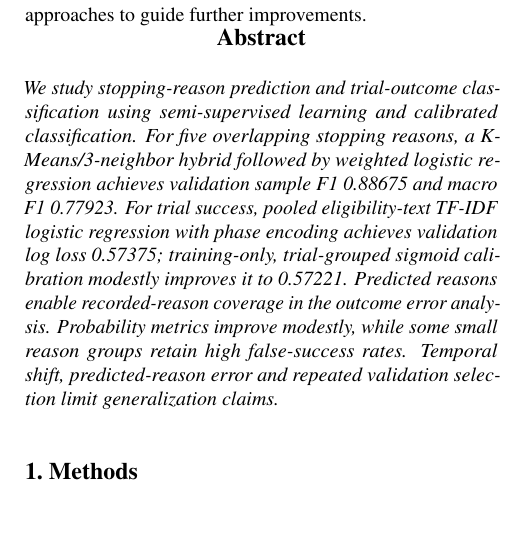
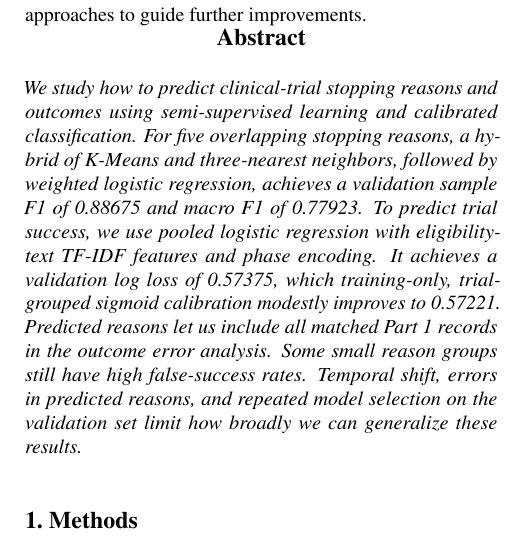
Before and after one commit to jontumalle/applied-ml-midterm, a LaTeX paper (writeup/main.tex): part of one column of page 1 of 4 before the commit and part of one column of page 1 of 5 after it, cut so that both start at the same text, the shorter picture padded with empty space. Compiled offline with pdfLaTeX.

Commit message:
Improve readability of abstract

```diff
--- a/writeup/main.tex
+++ b/writeup/main.tex
@@ -17,15 +17,18 @@ approaches for the final models. We also used common elements of our approaches
 guide further improvements.
 
 \begin{abstract}
-We study stopping-reason prediction and trial-outcome classification using
-semi-supervised learning and calibrated classification. For five overlapping stopping reasons, a K-Means/3-neighbor
-hybrid followed by weighted logistic regression achieves validation sample F1
-0.88675 and macro F1 0.77923. For trial success, pooled eligibility-text TF-IDF
-logistic regression with phase encoding achieves validation log loss 0.57375;
-training-only, trial-grouped sigmoid calibration modestly improves it to 0.57221.
-Predicted reasons enable recorded-reason coverage in the outcome error analysis. Probability metrics improve modestly, while some small
-reason groups retain high false-success rates. Temporal shift, predicted-reason
-error and repeated validation selection limit generalization claims.
+We study how to predict clinical-trial stopping reasons and outcomes using
+semi-supervised learning and calibrated classification. For five overlapping
+stopping reasons, a hybrid of K-Means and three-nearest neighbors, followed by
+weighted logistic regression, achieves a validation sample F1 of 0.88675 and
+macro F1 of 0.77923. To predict trial success, we use pooled logistic regression
+with eligibility-text TF-IDF features and phase encoding. It achieves a validation
+log loss of 0.57375, which training-only, trial-grouped sigmoid calibration
+modestly improves to 0.57221. Predicted reasons let us include all matched
+Part 1 records in the outcome error analysis. Some small reason groups still have
+high false-success rates. Temporal shift, errors in predicted reasons, and repeated
+model selection on the validation set limit how broadly we can generalize these
+results.
 \end{abstract}
 
 \section{Methods}
```
